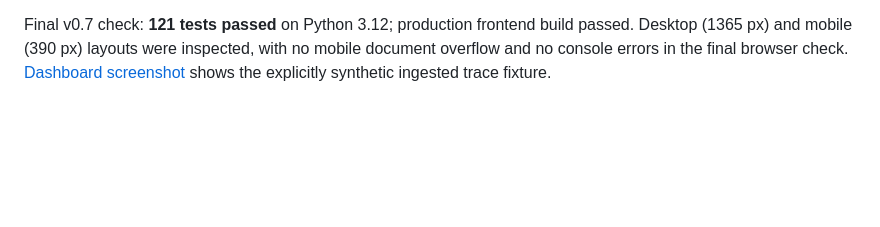
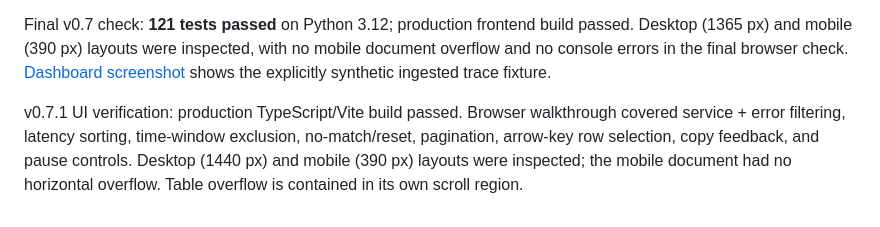
Before and after one commit to Harsh-Dhingra/agentscope, a Markdown page: docs/validation.md, the part around the change. Rendered like a GitHub page; blank space fills up the shorter version.

```diff
--- a/docs/validation.md
+++ b/docs/validation.md
@@ -27,3 +27,5 @@ v0.6 local verification: **109 tests passed**, plus the production frontend buil
 v0.7 validation adds collected-window shift and stationary controls, exact evidence linkage, missing and invalid tokens/attempts, partial traces, half-open boundaries, sample caps, MCP server-span exclusion, invalid windows, and HTTP tenant/role enforcement. The browser walkthrough verified four synthetic shifts, insufficient evidence on an empty cohort, and navigation from a chart to its source trace.
 
 Final v0.7 check: **121 tests passed** on Python 3.12; production frontend build passed. Desktop (1365 px) and mobile (390 px) layouts were inspected, with no mobile document overflow and no console errors in the final browser check. [Dashboard screenshot](screenshots/trace-drift.jpg) shows the explicitly synthetic ingested trace fixture.
+
+v0.7.1 UI verification: production TypeScript/Vite build passed. Browser walkthrough covered service + error filtering, latency sorting, time-window exclusion, no-match/reset, pagination, arrow-key row selection, copy feedback, and pause controls. Desktop (1440 px) and mobile (390 px) layouts were inspected; the mobile document had no horizontal overflow. Table overflow is contained in its own scroll region.
```
Also changed, not shown: CHANGELOG.md (+7 -0 lines), README.md (+2 -2 lines), docs/screenshots/workspace.jpg (added), 8 other files.
